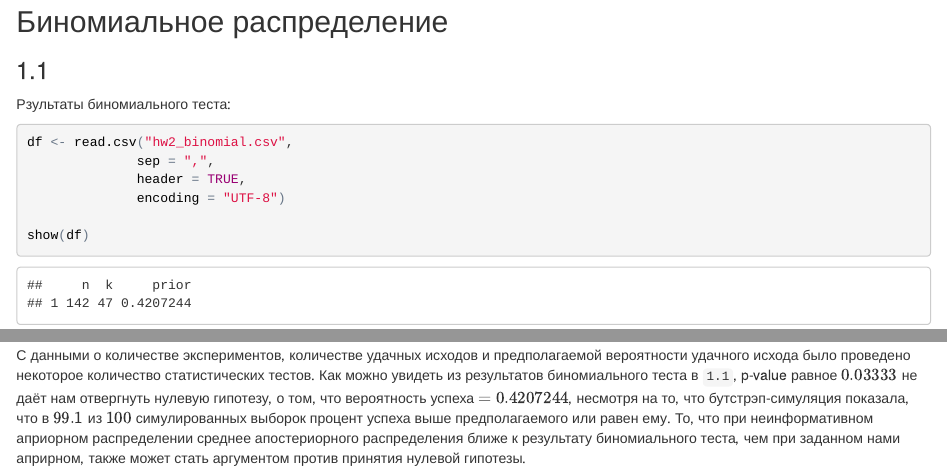
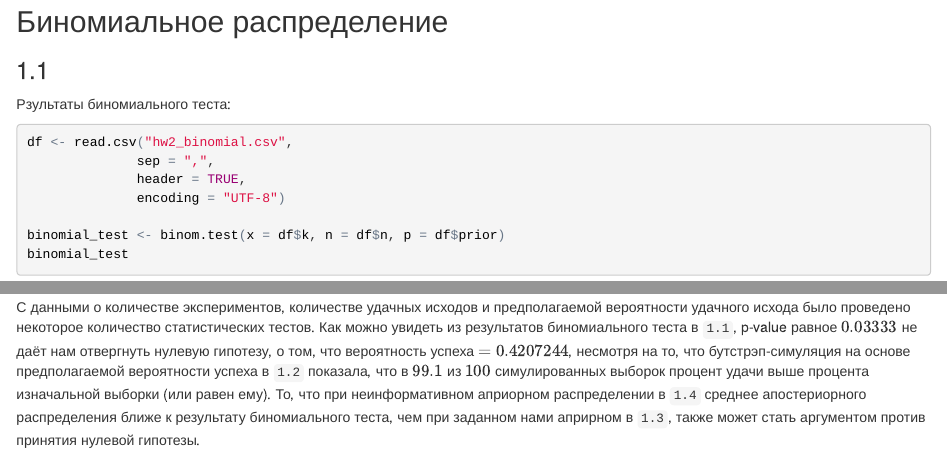
Before and after one commit to sukalov/2018_hse_data_analysis, an R Markdown document (hw2_binomial/HW2.Rmd): the page in a window 1100 px wide, from 270 px down, and a second part further down, joined at a grey line. The pictures show the output file hw2_binomial/HW2.html that the author committed with the source, opened offline.

Commit message:
small final corrections

````diff
--- a/hw2_binomial/HW2.Rmd
+++ b/hw2_binomial/HW2.Rmd
@@ -25,8 +25,6 @@ df <- read.csv("hw2_binomial.csv",
               sep = ",",
               header = TRUE,
               encoding = "UTF-8")
-
-show(df)
 
 binomial_test <- binom.test(x = df$k, n = df$n, p = df$prior)
 binomial_test
@@ -64,4 +62,4 @@ beta_post <- 1 + df$n - df$k
 alpha_post/(alpha_post+beta_post)
 ```
 ### 1.5
-С данными о количестве экспериментов, количестве удачных исходов и предполагаемой вероятности удачного исхода было проведено некоторое количество статистических тестов. Как можно увидеть из результатов биномиального теста в `1.1`, p-value равное $0.03333$ не даёт нам отвергнуть нулевую гипотезу, о том, что вероятность успеха $=0.4207244$, несмотря на то, что бутстрэп-симуляция показала, что в $99.1$ из $100$ симулированных выборок процент успеха выше предполагаемого или равен ему. То, что при неинформативном априорном распределении среднее апостериорного распределения ближе к результату биномиального теста, чем при заданном нами априрном, также может стать аргументом против принятия нулевой гипотезы.
+С данными о количестве экспериментов, количестве удачных исходов и предполагаемой вероятности удачного исхода было проведено некоторое количество статистических тестов. Как можно увидеть из результатов биномиального теста в `1.1`, p-value равное $0.03333$ не даёт нам отвергнуть нулевую гипотезу, о том, что вероятность успеха $=0.4207244$, несмотря на то, что бутстрэп-симуляция на основе предполагаемой вероятности успеха в `1.2` показала, что в $99.1$ из $100$ симулированных выборок процент удачи выше процента изначальной выборки (или равен ему). То, что при неинформативном априорном распределении в `1.4` среднее апостериорного распределения ближе к результату биномиального теста, чем при заданном нами априрном в `1.3`, также может стать аргументом против принятия нулевой гипотезы.
````
Also changed, not shown: hw2_binomial/HW2.html.
